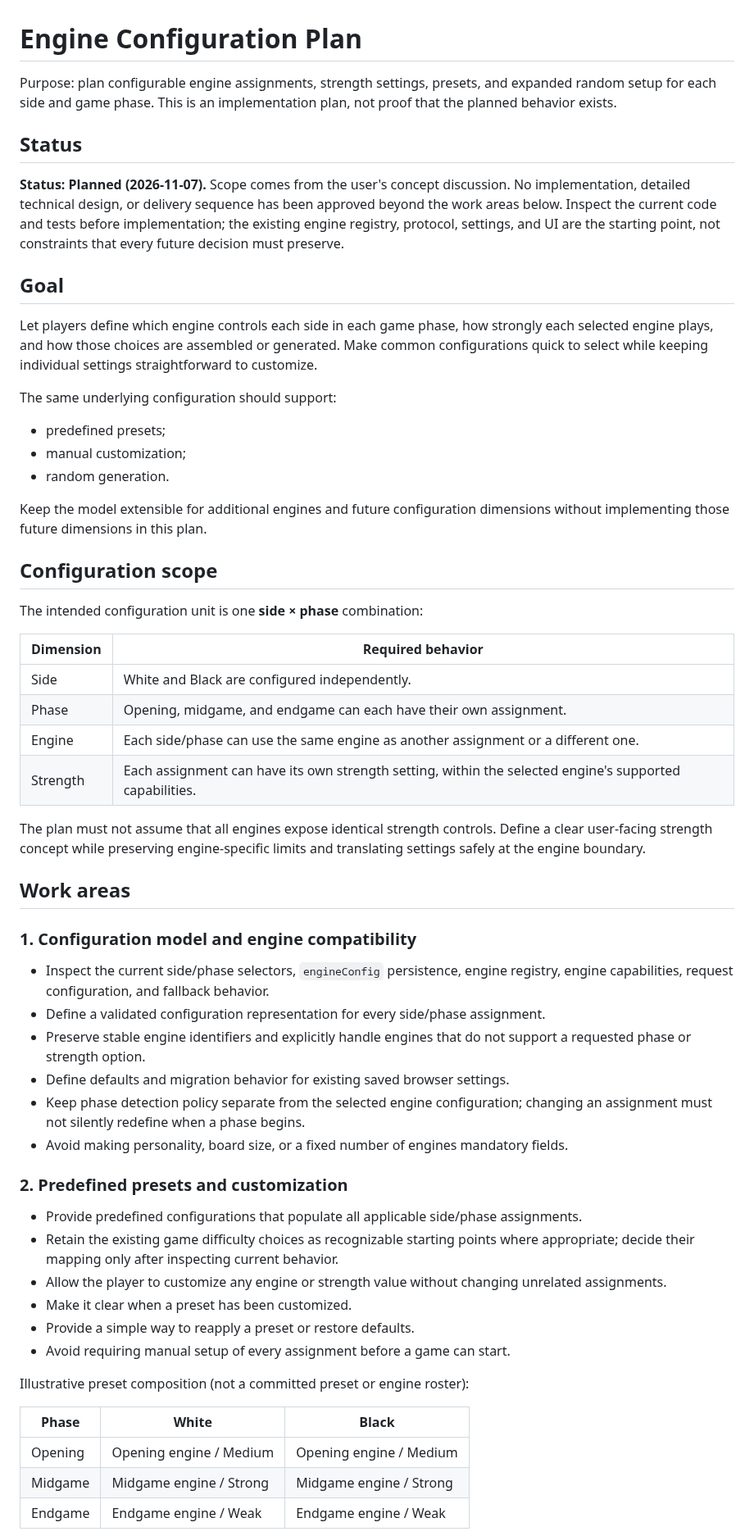
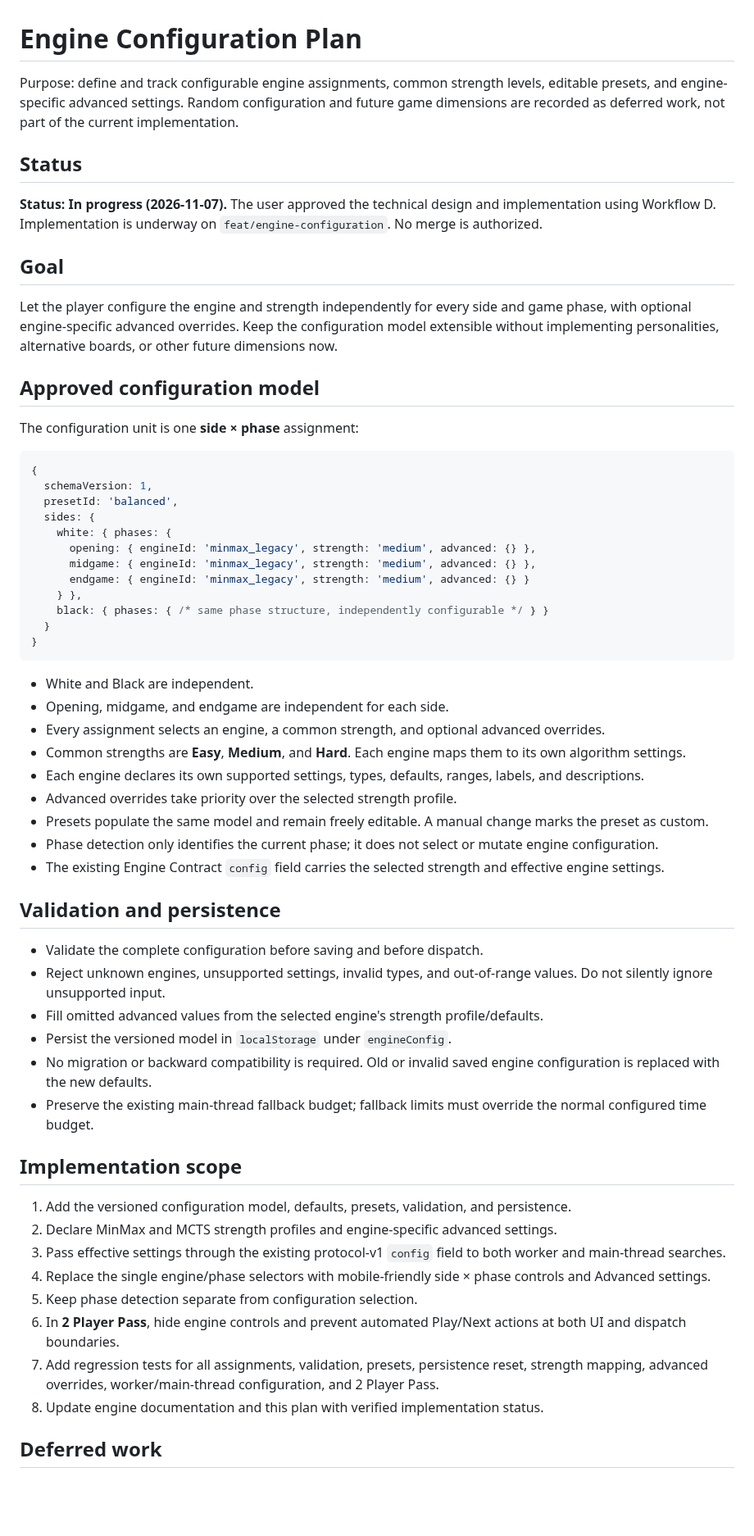
Before and after one commit to futuredmd20-collab/jester-and-moat, a Markdown page: docs/ENGINE-CONFIGURATION-PLAN.md, the part around one of its changes. Shown at 82% size. GitHub-like rendering; blank space fills up the shorter version.

Commit message:
docs: align engine configuration plan with approved design

````diff
--- a/docs/ENGINE-CONFIGURATION-PLAN.md
+++ b/docs/ENGINE-CONFIGURATION-PLAN.md
@@ -1,60 +1,63 @@
 # Engine Configuration Plan
 
-Purpose: plan configurable engine assignments, strength settings, presets, and expanded random setup for each side and game phase. This is an implementation plan, not proof that the planned behavior exists.
+Purpose: define and track configurable engine assignments, common strength levels, editable presets, and engine-specific advanced settings. Random configuration and future game dimensions are recorded as deferred work, not part of the current implementation.
 
 ## Status
 
-**Status: Planned (2026-11-07).** Scope comes from the user's concept discussion. No implementation, detailed technical design, or delivery sequence has been approved beyond the work areas below. Inspect the current code and tests before implementation; the existing engine registry, protocol, settings, and UI are the starting point, not constraints that every future decision must preserve.
+**Status: In progress (2026-11-07).** The user approved the technical design and implementation using Workflow D. Implementation is underway on `feat/engine-configuration`. No merge is authorized.
 
 ## Goal
 
-Let players define which engine controls each side in each game phase, how strongly each selected engine plays, and how those choices are assembled or generated. Make common configurations quick to select while keeping individual settings straightforward to customize.
+Let the player configure the engine and strength independently for every side and game phase, with optional engine-specific advanced overrides. Keep the configuration model extensible without implementing personalities, alternative boards, or other future dimensions now.
 
-The same underlying configuration should support:
-- predefined presets;
-- manual customization;
-- random generation.
+## Approved configuration model
 
-Keep the model extensible for additional engines and future configuration dimensions without implementing those future dimensions in this plan.
+The configuration unit is one **side × phase** assignment:
 
-## Configuration scope
+```js
+{
+  schemaVersion: 1,
+  presetId: 'balanced',
+  sides: {
+    white: { phases: {
+      opening: { engineId: 'minmax_legacy', strength: 'medium', advanced: {} },
+      midgame: { engineId: 'minmax_legacy', strength: 'medium', advanced: {} },
+      endgame: { engineId: 'minmax_legacy', strength: 'medium', advanced: {} }
+    } },
+    black: { phases: { /* same phase structure, independently configurable */ } }
+  }
+}
+```
 
-The intended configuration unit is one **side × phase** combination:
+- White and Black are independent.
+- Opening, midgame, and endgame are independent for each side.
+- Every assignment selects an engine, a common strength, and optional advanced overrides.
+- Common strengths are **Easy**, **Medium**, and **Hard**. Each engine maps them to its own algorithm settings.
+- Each engine declares its own supported settings, types, defaults, ranges, labels, and descriptions.
+- Advanced overrides take priority over the selected strength profile.
+- Presets populate the same model and remain freely editable. A manual change marks the preset as custom.
+- Phase detection only identifies the current phase; it does not select or mutate engine configuration.
+- The existing Engine Contract `config` field carries the selected strength and effective engine settings.
 
-| Dimension | Required behavior |
-| --- | --- |
-| Side | White and Black are configured independently. |
-| Phase | Opening, midgame, and endgame can each have their own assignment. |
-| Engine | Each side/phase can use the same engine as another assignment or a different one. |
-| Strength | Each assignment can have its own strength setting, within the selected engine's supported capabilities. |
+## Validation and persistence
 
-The plan must not assume that all engines expose identical strength controls. Define a clear user-facing strength concept while preserving engine-specific limits and translating settings safely at the engine boundary.
+- Validate the complete configuration before saving and before dispatch.
+- Reject unknown engines, unsupported settings, invalid types, and out-of-range values. Do not silently ignore unsupported input.
+- Fill omitted advanced values from the selected engine's strength profile/defaults.
+- Persist the versioned model in `localStorage` under `engineConfig`.
+- No migration or backward compatibility is required. Old or invalid saved engine configuration is replaced with the new defaults.
+- Preserve the existing main-thread fallback budget; fallback limits must override the normal configured time budget.
 
-## Work areas
+## Implementation scope
 
-### 1. Configuration model and engine compatibility
+1. Add the versioned configuration model, defaults, presets, validation, and persistence.
+2. Declare MinMax and MCTS strength profiles and engine-specific advanced settings.
+3. Pass effective settings through the existing protocol-v1 `config` field to both worker and main-thread searches.
+4. Replace the single engine/phase selectors with mobile-friendly side × phase controls and Advanced settings.
+5. Keep phase detection separate from configuration selection.
+6. In **2 Player Pass**, hide engine controls and prevent automated Play/Next actions at both UI and dispatch boundaries.
+7. Add regression tests for all assignments, validation, presets, persistence reset, strength mapping, advanced overrides, worker/main-thread configuration, and 2 Player Pass.
+8. Update engine documentation and this plan with verified implementation status.
 
-- Inspect the current side/phase selectors, `engineConfig` persistence, engine registry, engine capabilities, request configuration, and fallback behavior.
-- Define a validated configuration representation for every side/phase assignment.
-- Preserve stable engine identifiers and explicitly handle engines that do not support a requested phase or strength option.
-- Define defaults and migration behavior for existing saved browser settings.
-- Keep phase detection policy separate from the selected engine configuration; changing an assignment must not silently redefine when a phase begins.
-- Avoid making personality, board size, or a fixed number of engines mandatory fields.
+## Deferred work
 
-### 2. Predefined presets and customization
-
-- Provide predefined configurations that populate all applicable side/phase assignments.
-- Retain the existing game difficulty choices as recognizable starting points where appropriate; decide their mapping only after inspecting current behavior.
-- Allow the player to customize any engine or strength value without changing unrelated assignments.
-- Make it clear when a preset has been customized.
-- Provide a simple way to reapply a preset or restore defaults.
-- Avoid requiring manual setup of every assignment before a game can start.
-
-Illustrative preset composition (not a committed preset or engine roster):
-
-| Phase | White | Black |
-| --- | --- | --- |
-| Opening | Opening engine / Medium | Opening engine / Medium |
-| Midgame | Midgame engine / Strong | Midgame engine / Strong |
-| Endgame | Endgame engine / Weak | Endgame engine / Weak |
-
````
Also changed, not shown: other parts of docs/ENGINE-CONFIGURATION-PLAN.md (+16 -55 lines).
